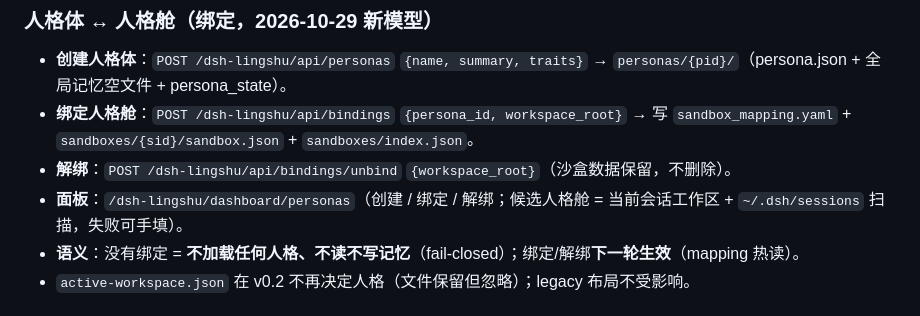
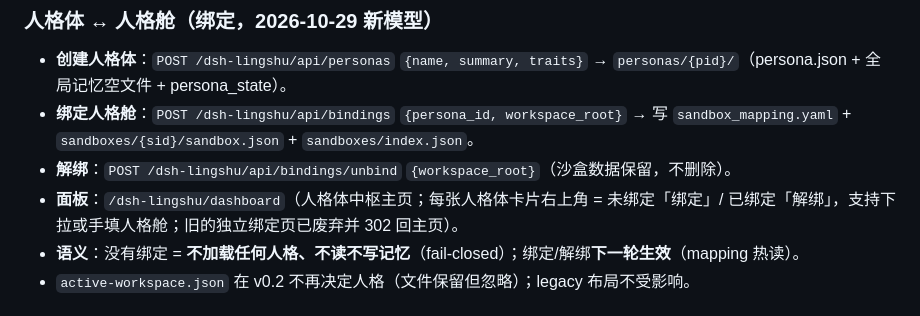
Before and after one commit to Lsjh7128/lingshu, a Markdown page: MIGRATION_GUIDE.md, the part around the change. Drawn GitHub-style.

Commit message:
docs: 面板地址更新为主页卡片按钮

```diff
--- a/MIGRATION_GUIDE.md
+++ b/MIGRATION_GUIDE.md
@@ -127,7 +127,7 @@ Get-ChildItem "$data\sandboxes" -Recurse -File | Select-Object FullName,Length
 - **创建人格体**：`POST /dsh-lingshu/api/personas` `{name, summary, traits}` → `personas/{pid}/`（persona.json + 全局记忆空文件 + persona_state）。
 - **绑定人格舱**：`POST /dsh-lingshu/api/bindings` `{persona_id, workspace_root}` → 写 `sandbox_mapping.yaml` + `sandboxes/{sid}/sandbox.json` + `sandboxes/index.json`。
 - **解绑**：`POST /dsh-lingshu/api/bindings/unbind` `{workspace_root}`（沙盒数据保留，不删除）。
-- **面板**：`/dsh-lingshu/dashboard/personas`（创建 / 绑定 / 解绑；候选人格舱 = 当前会话工作区 + `~/.dsh/sessions` 扫描，失败可手填）。
+- **面板**：`/dsh-lingshu/dashboard`（人格体中枢主页；每张人格体卡片右上角 = 未绑定「绑定」/ 已绑定「解绑」，支持下拉或手填人格舱；旧的独立绑定页已废弃并 302 回主页）。
 - **语义**：没有绑定 = **不加载任何人格、不读不写记忆**（fail-closed）；绑定/解绑**下一轮生效**（mapping 热读）。
 - `active-workspace.json` 在 v0.2 不再决定人格（文件保留但忽略）；legacy 布局不受影响。
 
```
